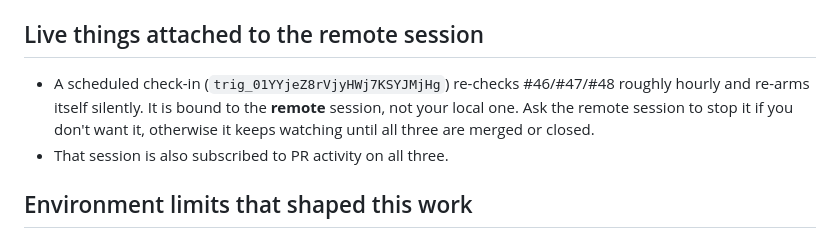
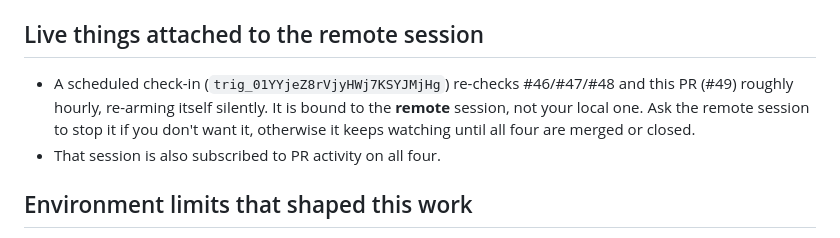
Before and after one commit to adamswbrown/bible-tour, a Markdown page: docs/handoff-2026-08-26.md, the part around the change. Drawn GitHub-style.

Commit message:
docs: correct the watched-PR list in the handoff note
The handoff PR is itself watched by the check-in trigger, so the "live
things" section named three PRs where it should name four.

Co-Authored-By: Claude Opus 5 <noreply@anthropic.com>
Claude-Session: https://claude.ai/code/session_01LVpXMBBm9M6EGo6nnsUyxv

```diff
--- a/docs/handoff-2026-08-26.md
+++ b/docs/handoff-2026-08-26.md
@@ -146,10 +146,11 @@ cd mobile && npx tsc --noEmit
 ## Live things attached to the remote session
 
 - A scheduled check-in (`trig_01YYjeZ8rVjyHWj7KSYJMjHg`) re-checks #46/#47/#48
-  roughly hourly and re-arms itself silently. It is bound to the **remote**
-  session, not your local one. Ask the remote session to stop it if you don't
-  want it, otherwise it keeps watching until all three are merged or closed.
-- That session is also subscribed to PR activity on all three.
+  and this PR (#49) roughly hourly, re-arming itself silently. It is bound to
+  the **remote** session, not your local one. Ask the remote session to stop it
+  if you don't want it, otherwise it keeps watching until all four are merged
+  or closed.
+- That session is also subscribed to PR activity on all four.
 
 ## Environment limits that shaped this work
 
```
